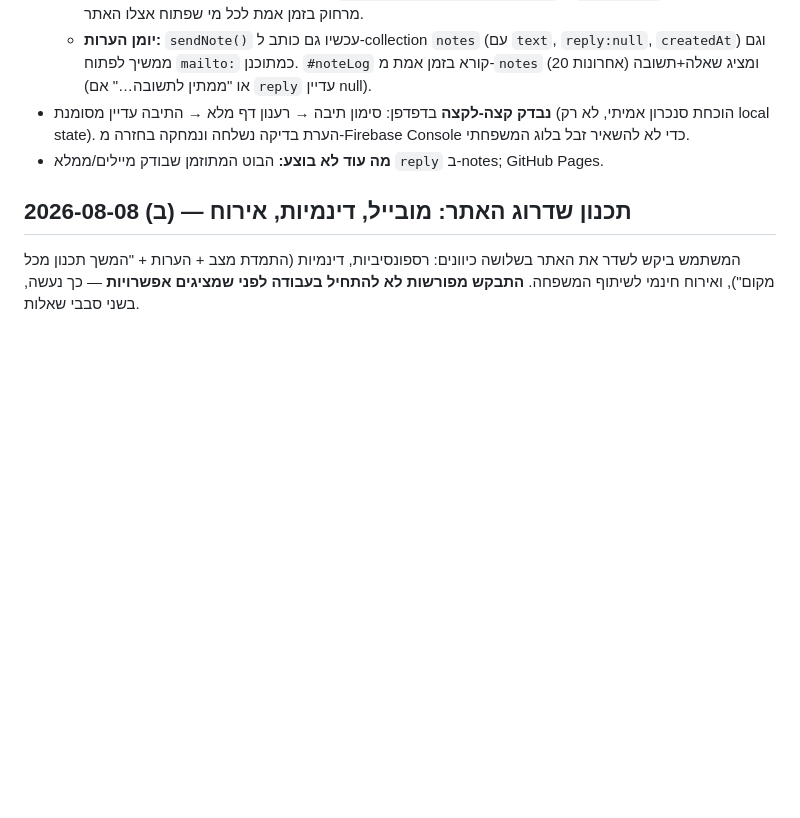
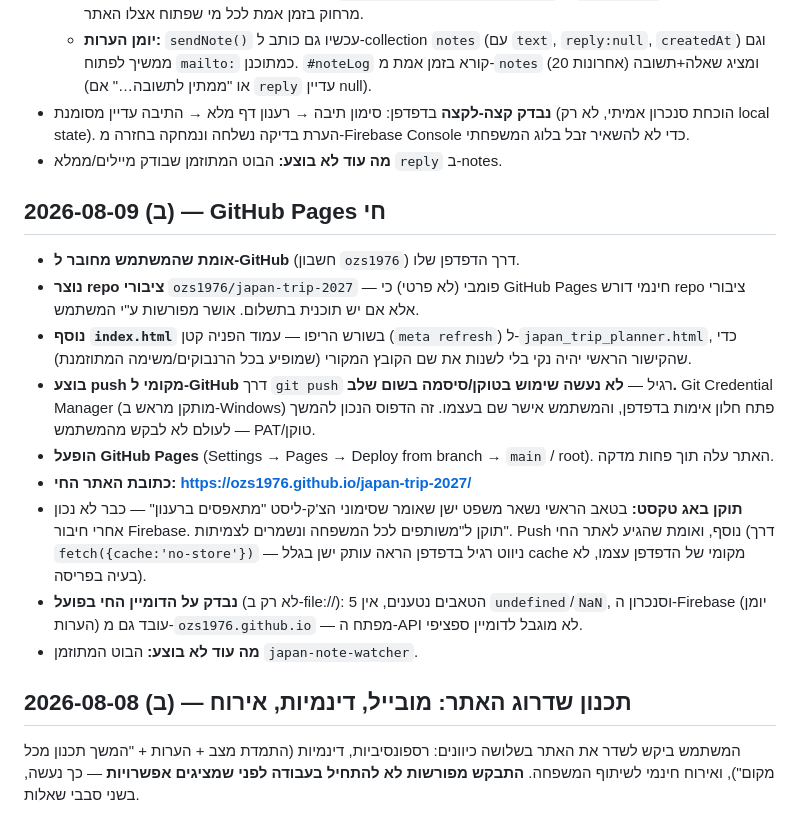
Before and after one commit to ozs1976/japan-trip-2027, a Markdown page: DECISIONS.md, the part around the change. GitHub-like rendering; blank space fills up the shorter version.

```diff
--- a/DECISIONS.md
+++ b/DECISIONS.md
@@ -15,7 +15,19 @@
   - **צ'ק-ליסט משותף:** לכל `.dayChk`/`.ckItem` הוקצה `data-syncKey` (`day1..day14`, `ck1..ck12`) ב-JS לפי סדר ה-DOM. שינוי בתיבת סימון נכתב ל-`doc(db,'checklist','state')`, ו-`onSnapshot` מיישם שינויים מרחוק בזמן אמת לכל מי שפתוח אצלו האתר.
   - **יומן הערות:** `sendNote()` עכשיו גם כותב ל-collection `notes` (עם `text`, `reply:null`, `createdAt`) וגם ממשיך לפתוח `mailto:` כמתוכנן. `#noteLog` קורא בזמן אמת מ-`notes` (20 אחרונות) ומציג שאלה+תשובה (או "ממתין לתשובה…" אם `reply` עדיין null).
 - **נבדק קצה-לקצה** בדפדפן: סימון תיבה → רענון דף מלא → התיבה עדיין מסומנת (הוכחת סנכרון אמיתי, לא רק local state). הערת בדיקה נשלחה ונמחקה בחזרה מ-Firebase Console כדי לא להשאיר זבל בלוג המשפחתי.
-- **מה עוד לא בוצע:** הבוט המתוזמן שבודק מיילים/ממלא `reply` ב-notes; GitHub Pages.
+- **מה עוד לא בוצע:** הבוט המתוזמן שבודק מיילים/ממלא `reply` ב-notes.
+
+## 2026-08-09 (ב) — GitHub Pages חי
+
+- **אומת שהמשתמש מחובר ל-GitHub** (חשבון `ozs1976`) דרך הדפדפן שלו.
+- **נוצר repo ציבורי** `ozs1976/japan-trip-2027` — פומבי (לא פרטי) כי GitHub Pages חינמי דורש repo ציבורי אלא אם יש תוכנית בתשלום. אושר מפורשות ע"י המשתמש.
+- **נוסף `index.html`** בשורש הריפו — עמוד הפניה קטן (`meta refresh`) ל-`japan_trip_planner.html`, כדי שהקישור הראשי יהיה נקי בלי לשנות את שם הקובץ המקורי (שמופיע בכל הרנבוקים/משימה המתוזמנת).
+- **בוצע push מקומי ל-GitHub** דרך `git push` רגיל — **לא נעשה שימוש בטוקן/סיסמה בשום שלב.** Git Credential Manager (מותקן מראש ב-Windows) פתח חלון אימות בדפדפן, והמשתמש אישר שם בעצמו. זה הדפוס הנכון להמשך — לעולם לא לבקש מהמשתמש PAT/טוקן.
+- **הופעל GitHub Pages** (Settings → Pages → Deploy from branch → `main` / root). האתר עלה תוך פחות מדקה.
+- **כתובת האתר החי: https://ozs1976.github.io/japan-trip-2027/**
+- **תוקן באג טקסט:** בטאב הראשי נשאר משפט ישן שאומר שסימוני הצ'ק-ליסט "מתאפסים ברענון" — כבר לא נכון אחרי חיבור Firebase. תוקן ל"משותפים לכל המשפחה ונשמרים לצמיתות". Push נוסף, ואומת שהגיע לאתר החי (דרך `fetch({cache:'no-store'})` — ניווט רגיל בדפדפן הראה עותק ישן בגלל cache מקומי של הדפדפן עצמו, לא בעיה בפריסה).
+- **נבדק על הדומיין החי בפועל** (לא רק ב-file://): 5 הטאבים נטענים, אין `undefined`/`NaN`, וסנכרון ה-Firebase (יומן הערות) עובד גם מ-`ozs1976.github.io` — מפתח ה-API לא מוגבל לדומיין ספציפי.
+- **מה עוד לא בוצע:** הבוט המתוזמן `japan-note-watcher`.
 
 ## 2026-08-08 (ב) — תכנון שדרוג האתר: מובייל, דינמיות, אירוח
 
```
Also changed, not shown: CLAUDE.md (+9 -4 lines).
